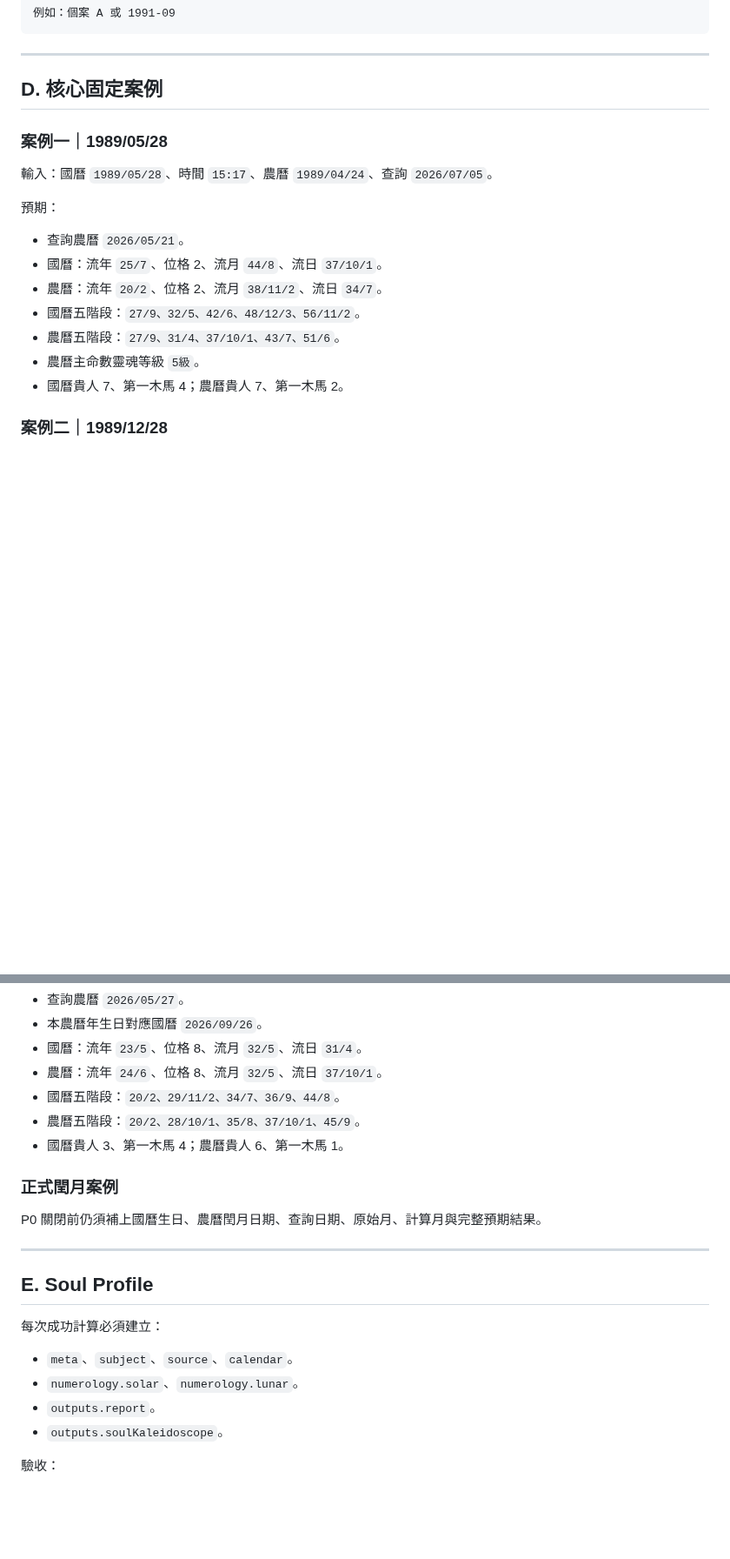
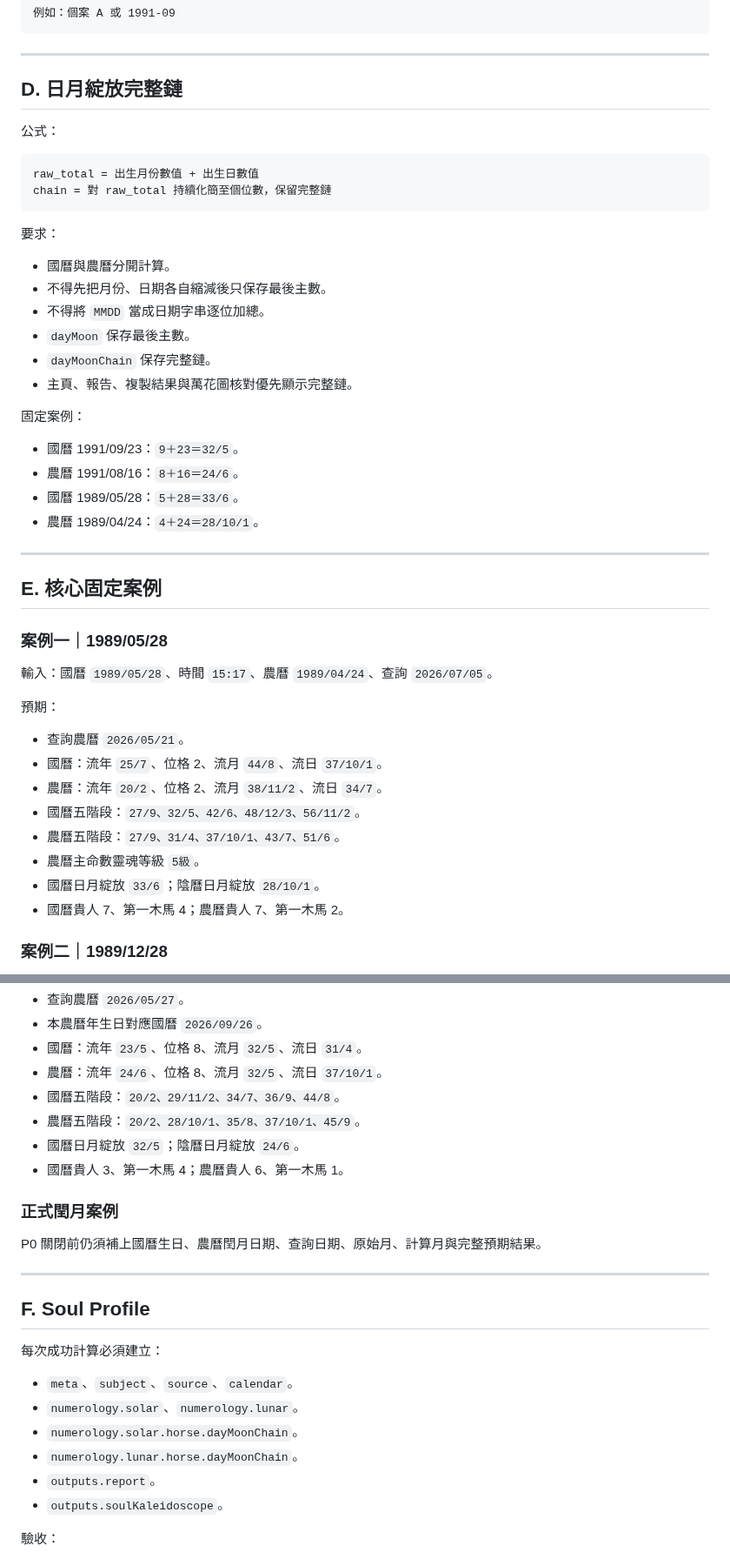
Before and after one commit to ours9638-create/soul-kaleidoscope-v1, a Markdown page: calculator-deploy/docs/ACCEPTANCE_TESTS.md, 2 parts joined by grey strips. Shown at 87% size. Drawn GitHub-style; blank space fills up the shorter version.

Commit message:
docs: lock app 2.7.0 full day-moon chain acceptance

````diff
--- a/calculator-deploy/docs/ACCEPTANCE_TESTS.md
+++ b/calculator-deploy/docs/ACCEPTANCE_TESTS.md
@@ -73,7 +73,34 @@ Prepared Soul Kaleidoscope app v2.7.0 (engine 2.2.0).
 
 ---
 
-## D. 核心固定案例
+## D. 日月綻放完整鏈
+
+公式：
+
+```text
+raw_total = 出生月份數值 + 出生日數值
+chain = 對 raw_total 持續化簡至個位數，保留完整鏈
+```
+
+要求：
+
+- 國曆與農曆分開計算。
+- 不得先把月份、日期各自縮減後只保存最後主數。
+- 不得將 `MMDD` 當成日期字串逐位加總。
+- `dayMoon` 保存最後主數。
+- `dayMoonChain` 保存完整鏈。
+- 主頁、報告、複製結果與萬花圖核對優先顯示完整鏈。
+
+固定案例：
+
+- 國曆 1991/09/23：`9＋23＝32/5`。
+- 農曆 1991/08/16：`8＋16＝24/6`。
+- 國曆 1989/05/28：`5＋28＝33/6`。
+- 農曆 1989/04/24：`4＋24＝28/10/1`。
+
+---
+
+## E. 核心固定案例
 
 ### 案例一｜1989/05/28
 
@@ -87,6 +114,7 @@ Prepared Soul Kaleidoscope app v2.7.0 (engine 2.2.0).
 - 國曆五階段：`27/9、32/5、42/6、48/12/3、56/11/2`。
 - 農曆五階段：`27/9、31/4、37/10/1、43/7、51/6`。
 - 農曆主命數靈魂等級 `5級`。
+- 國曆日月綻放 `33/6`；陰曆日月綻放 `28/10/1`。
 - 國曆貴人 7、第一木馬 4；農曆貴人 7、第一木馬 2。
 
 ### 案例二｜1989/12/28
@@ -113,6 +141,7 @@ Prepared Soul Kaleidoscope app v2.7.0 (engine 2.2.0).
 - 農曆：流年 `24/6`、位格 8、流月 `32/5`、流日 `37/10/1`。
 - 國曆五階段：`20/2、29/11/2、34/7、36/9、44/8`。
 - 農曆五階段：`20/2、28/10/1、35/8、37/10/1、45/9`。
+- 國曆日月綻放 `32/5`；陰曆日月綻放 `24/6`。
 - 國曆貴人 3、第一木馬 4；農曆貴人 6、第一木馬 1。
 
 ### 正式閏月案例
@@ -121,12 +150,14 @@ P0 關閉前仍須補上國曆生日、農曆閏月日期、查詢日期、原
 
 ---
 
-## E. Soul Profile
+## F. Soul Profile
 
 每次成功計算必須建立：
 
 - `meta`、`subject`、`source`、`calendar`。
 - `numerology.solar`、`numerology.lunar`。
+- `numerology.solar.horse.dayMoonChain`。
+- `numerology.lunar.horse.dayMoonChain`。
 - `outputs.report`。
 - `outputs.soulKaleidoscope`。
 
````
Also changed, not shown: other parts of calculator-deploy/docs/ACCEPTANCE_TESTS.md (+21 -20 lines).
